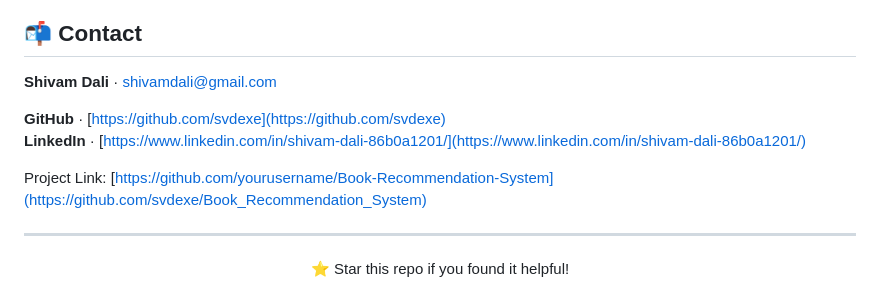
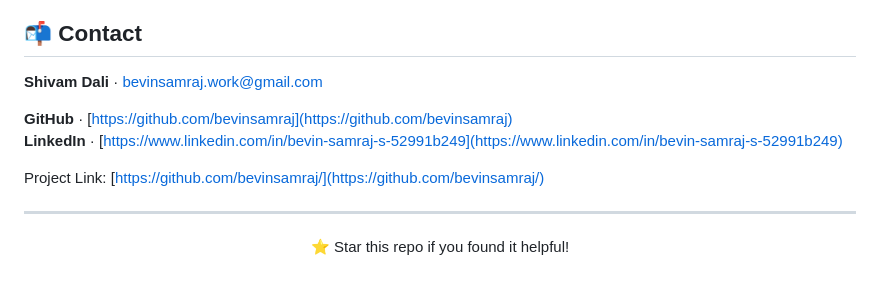
Before and after one commit to bevinsamraj/Book_Recommendation_System, a Markdown page: README.md, the part around the change. Drawn GitHub-style.

```diff
--- a/README.md
+++ b/README.md
@@ -173,12 +173,12 @@ This project is licensed under the MIT License - see the [LICENSE](LICENSE) file
 
 ## 📬 Contact
 
-**Shivam Dali** · shivamdali@gmail.com
+**Shivam Dali** · bevinsamraj.work@gmail.com
 
-**GitHub** · [https://github.com/svdexe](https://github.com/svdexe)
-**LinkedIn** · [https://www.linkedin.com/in/shivam-dali-86b0a1201/](https://www.linkedin.com/in/shivam-dali-86b0a1201/)
+**GitHub** · [https://github.com/bevinsamraj](https://github.com/bevinsamraj)
+**LinkedIn** · [https://www.linkedin.com/in/bevin-samraj-s-52991b249](https://www.linkedin.com/in/bevin-samraj-s-52991b249)
 
-Project Link: [https://github.com/yourusername/Book-Recommendation-System](https://github.com/svdexe/Book_Recommendation_System)
+Project Link: [https://github.com/bevinsamraj/](https://github.com/bevinsamraj/)
 
 ---
 
```
